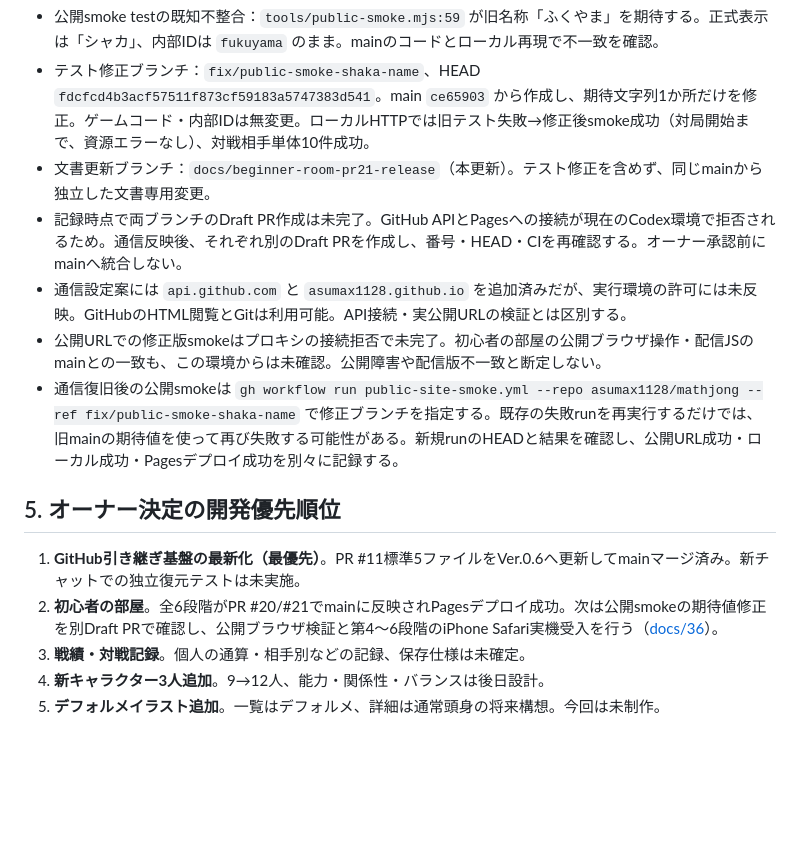
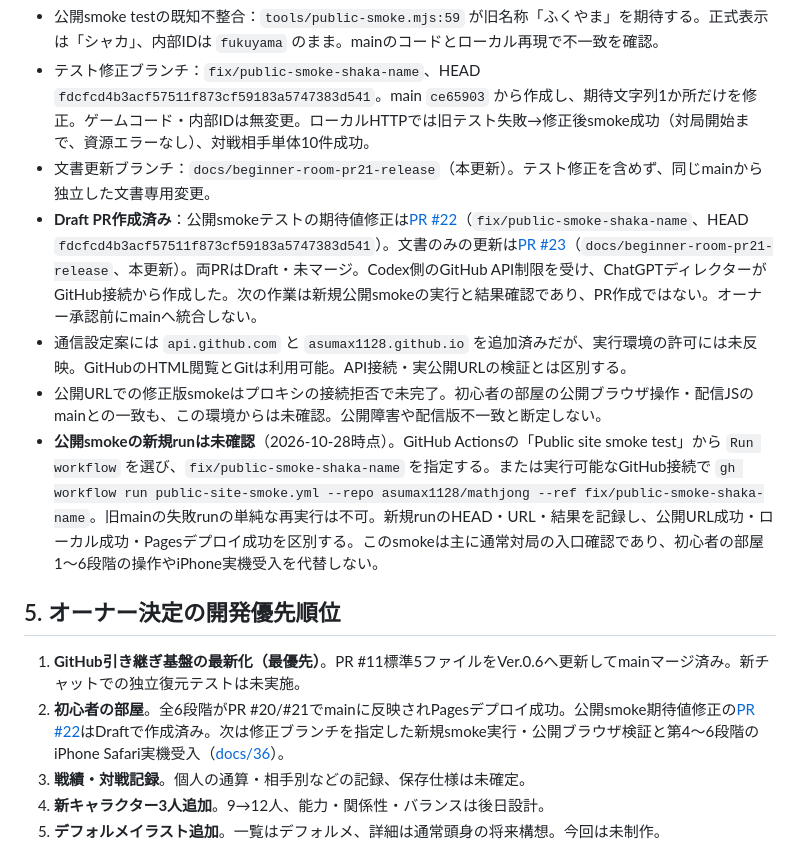
Before and after one commit to asumax1128/mathjong, a Markdown page: docs/HANDOFF.md, the part around the change. Drawn GitHub-style; blank space fills up the shorter version.

Commit message:
docs: record Draft PRs #22/#23 and pending public smoke run

```diff
--- a/docs/HANDOFF.md
+++ b/docs/HANDOFF.md
@@ -65,15 +65,15 @@
 - 公開smoke testの既知不整合：`tools/public-smoke.mjs:59` が旧名称「ふくやま」を期待する。正式表示は「シャカ」、内部IDは `fukuyama` のまま。mainのコードとローカル再現で不一致を確認。
 - テスト修正ブランチ：`fix/public-smoke-shaka-name`、HEAD `fdcfcd4b3acf57511f873cf59183a5747383d541`。main `ce65903` から作成し、期待文字列1か所だけを修正。ゲームコード・内部IDは無変更。ローカルHTTPでは旧テスト失敗→修正後smoke成功（対局開始まで、資源エラーなし）、対戦相手単体10件成功。
 - 文書更新ブランチ：`docs/beginner-room-pr21-release`（本更新）。テスト修正を含めず、同じmainから独立した文書専用変更。
-- 記録時点で両ブランチのDraft PR作成は未完了。GitHub APIとPagesへの接続が現在のCodex環境で拒否されるため。通信反映後、それぞれ別のDraft PRを作成し、番号・HEAD・CIを再確認する。オーナー承認前にmainへ統合しない。
+- **Draft PR作成済み**：公開smokeテストの期待値修正は[PR #22](https://github.com/asumax1128/mathjong/pull/22)（`fix/public-smoke-shaka-name`、HEAD `fdcfcd4b3acf57511f873cf59183a5747383d541`）。文書のみの更新は[PR #23](https://github.com/asumax1128/mathjong/pull/23)（`docs/beginner-room-pr21-release`、本更新）。両PRはDraft・未マージ。Codex側のGitHub API制限を受け、ChatGPTディレクターがGitHub接続から作成した。次の作業は新規公開smokeの実行と結果確認であり、PR作成ではない。オーナー承認前にmainへ統合しない。
 - 通信設定案には `api.github.com` と `asumax1128.github.io` を追加済みだが、実行環境の許可には未反映。GitHubのHTML閲覧とGitは利用可能。API接続・実公開URLの検証とは区別する。
 - 公開URLでの修正版smokeはプロキシの接続拒否で未完了。初心者の部屋の公開ブラウザ操作・配信JSのmainとの一致も、この環境からは未確認。公開障害や配信版不一致と断定しない。
-- 通信復旧後の公開smokeは `gh workflow run public-site-smoke.yml --repo asumax1128/mathjong --ref fix/public-smoke-shaka-name` で修正ブランチを指定する。既存の失敗runを再実行するだけでは、旧mainの期待値を使って再び失敗する可能性がある。新規runのHEADと結果を確認し、公開URL成功・ローカル成功・Pagesデプロイ成功を別々に記録する。
+- **公開smokeの新規runは未確認**（2026-10-28時点）。GitHub Actionsの「Public site smoke test」から `Run workflow` を選び、`fix/public-smoke-shaka-name` を指定する。または実行可能なGitHub接続で `gh workflow run public-site-smoke.yml --repo asumax1128/mathjong --ref fix/public-smoke-shaka-name`。旧mainの失敗runの単純な再実行は不可。新規runのHEAD・URL・結果を記録し、公開URL成功・ローカル成功・Pagesデプロイ成功を区別する。このsmokeは主に通常対局の入口確認であり、初心者の部屋1〜6段階の操作やiPhone実機受入を代替しない。
 
 ## 5. オーナー決定の開発優先順位
 
 1. **GitHub引き継ぎ基盤の最新化（最優先）**。PR #11標準5ファイルをVer.0.6へ更新してmainマージ済み。新チャットでの独立復元テストは未実施。
-2. **初心者の部屋**。全6段階がPR #20/#21でmainに反映されPagesデプロイ成功。次は公開smokeの期待値修正を別Draft PRで確認し、公開ブラウザ検証と第4〜6段階のiPhone Safari実機受入を行う（[docs/36](36-beginner-room-lessons4to6.md)）。
+2. **初心者の部屋**。全6段階がPR #20/#21でmainに反映されPagesデプロイ成功。公開smoke期待値修正の[PR #22](https://github.com/asumax1128/mathjong/pull/22)はDraftで作成済み。次は修正ブランチを指定した新規smoke実行・公開ブラウザ検証と第4〜6段階のiPhone Safari実機受入（[docs/36](36-beginner-room-lessons4to6.md)）。
 3. **戦績・対戦記録**。個人の通算・相手別などの記録、保存仕様は未確定。
 4. **新キャラクター3人追加**。9→12人、能力・関係性・バランスは後日設計。
 5. **デフォルメイラスト追加**。一覧はデフォルメ、詳細は通常頭身の将来構想。今回は未制作。
```
